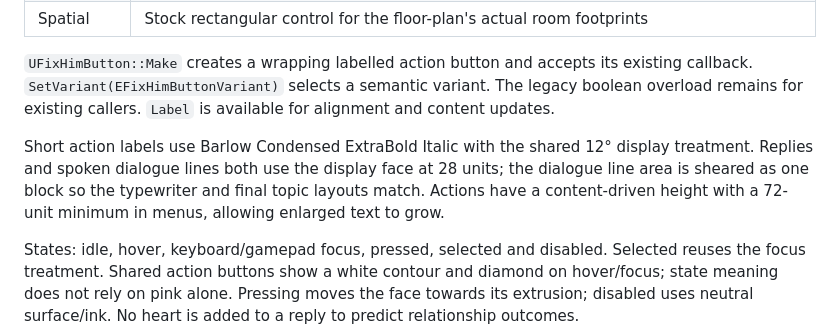
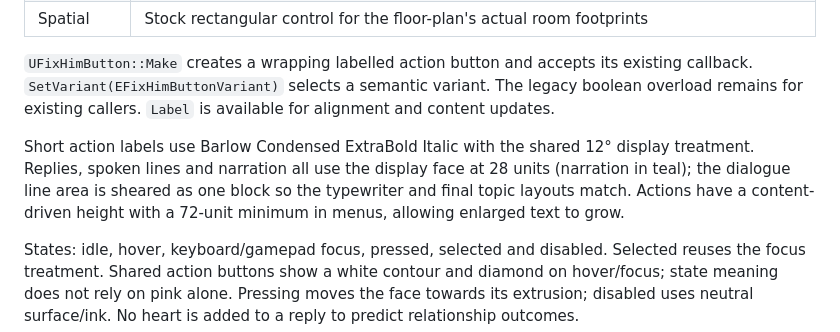
Before and after one commit to sugar3900/AIGameJam2026, a Markdown page: docs/04 Tech/UI Component Library.md, the part around the change. Rendered like a GitHub page.

```diff
--- a/docs/04 Tech/UI Component Library.md
+++ b/docs/04 Tech/UI Component Library.md
@@ -41,7 +41,7 @@ Use the common popup `MakeCardScreen` rather than building a new modal frame per
 
 `UFixHimButton::Make` creates a wrapping labelled action button and accepts its existing callback. `SetVariant(EFixHimButtonVariant)` selects a semantic variant. The legacy boolean overload remains for existing callers. `Label` is available for alignment and content updates.
 
-Short action labels use Barlow Condensed ExtraBold Italic with the shared 12° display treatment. Replies and spoken dialogue lines both use the display face at 28 units; the dialogue line area is sheared as one block so the typewriter and final topic layouts match. Actions have a content-driven height with a 72-unit minimum in menus, allowing enlarged text to grow.
+Short action labels use Barlow Condensed ExtraBold Italic with the shared 12° display treatment. Replies, spoken lines and narration all use the display face at 28 units (narration in teal); the dialogue line area is sheared as one block so the typewriter and final topic layouts match. Actions have a content-driven height with a 72-unit minimum in menus, allowing enlarged text to grow.
 
 States: idle, hover, keyboard/gamepad focus, pressed, selected and disabled. Selected reuses the focus treatment. Shared action buttons show a white contour and diamond on hover/focus; state meaning does not rely on pink alone. Pressing moves the face towards its extrusion; disabled uses neutral surface/ink. No heart is added to a reply to predict relationship outcomes.
 
```
Also changed, not shown: docs/03 Art & Audio/UI Design System.md (+3 -3 lines), docs/Attachments/UI Review/05-long-narration-ultrawide.png, docs/Attachments/UI Review/07-large-text-dialogue-720p.png, docs/Attachments/UI Review/18-authored-case-01.png, 1 other file.
